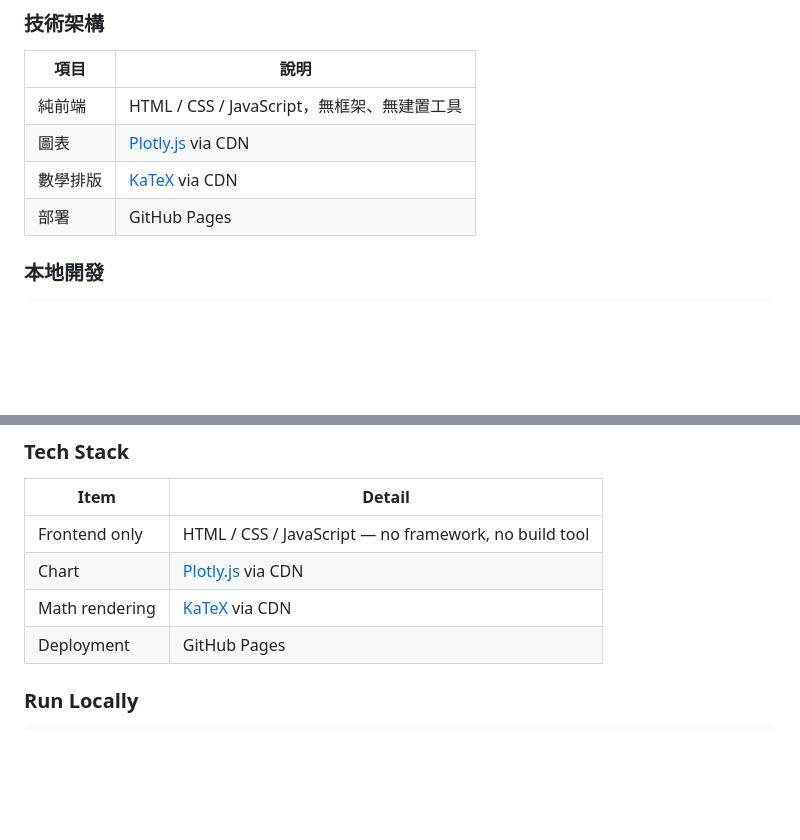
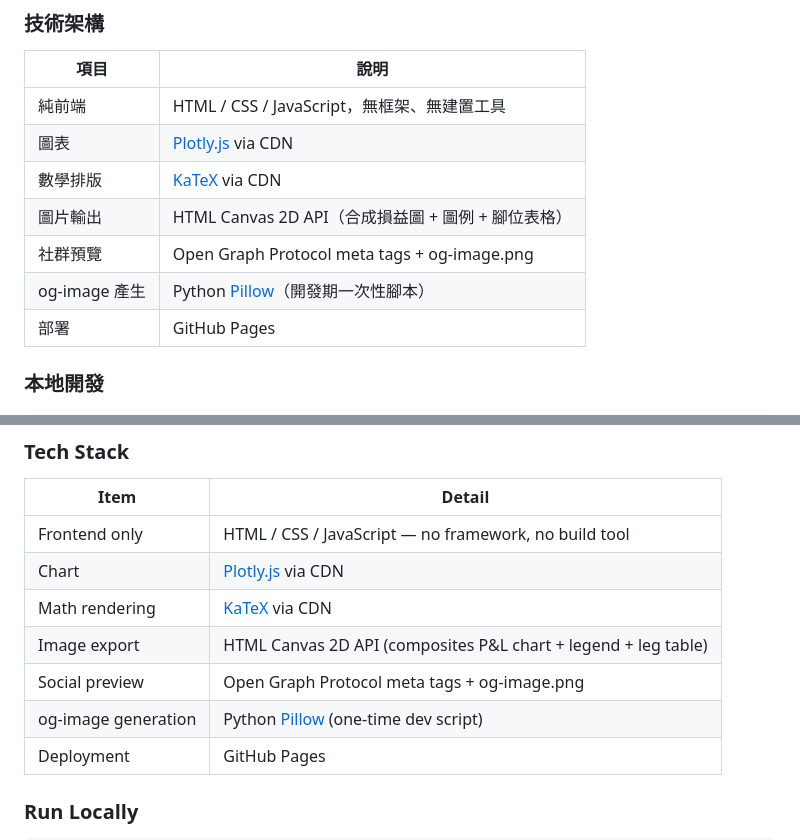
Before and after one commit to Benjamin-Teng/option-payoff-viz, a Markdown page: README.md, 2 parts joined by grey strips. Rendered like a GitHub page; blank space fills up the shorter version.

Commit message:
docs: add Canvas API, Open Graph, and Pillow to tech stack table
Co-Authored-By: Claude Sonnet 4.6 <noreply@anthropic.com>

```diff
--- a/README.md
+++ b/README.md
@@ -31,6 +31,9 @@
 | 純前端 | HTML / CSS / JavaScript，無框架、無建置工具 |
 | 圖表 | [Plotly.js](https://plotly.com/javascript/) via CDN |
 | 數學排版 | [KaTeX](https://katex.org/) via CDN |
+| 圖片輸出 | HTML Canvas 2D API（合成損益圖 + 圖例 + 腳位表格） |
+| 社群預覽 | Open Graph Protocol meta tags + og-image.png |
+| og-image 產生 | Python [Pillow](https://python-pillow.org/)（開發期一次性腳本） |
 | 部署 | GitHub Pages |
 
 ### 本地開發
@@ -83,6 +86,9 @@ An interactive P&L visualization tool for options combination strategies. Built
 | Frontend only | HTML / CSS / JavaScript — no framework, no build tool |
 | Chart | [Plotly.js](https://plotly.com/javascript/) via CDN |
 | Math rendering | [KaTeX](https://katex.org/) via CDN |
+| Image export | HTML Canvas 2D API (composites P&L chart + legend + leg table) |
+| Social preview | Open Graph Protocol meta tags + og-image.png |
+| og-image generation | Python [Pillow](https://python-pillow.org/) (one-time dev script) |
 | Deployment | GitHub Pages |
 
 ### Run Locally
```
